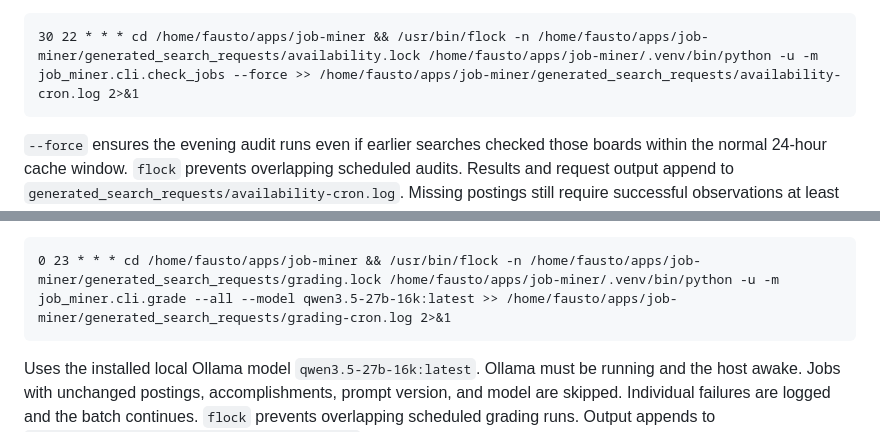
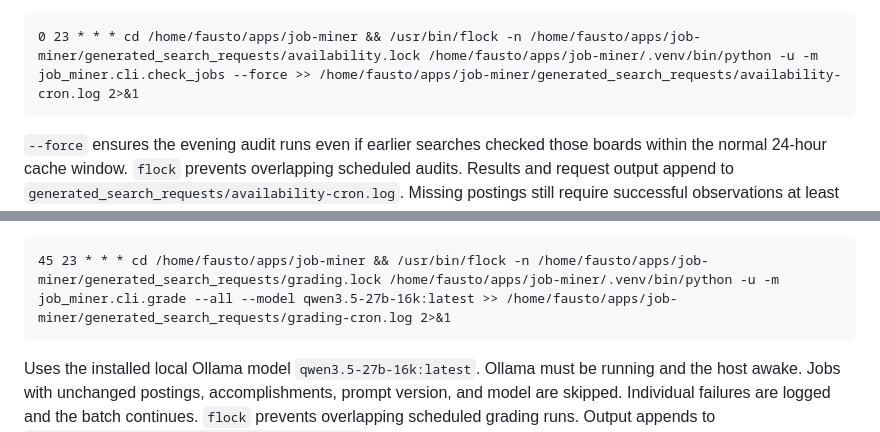
Before and after one commit to datafaust/job-miner, a Markdown page: docs/scheduled-search.md, 2 parts joined by grey strips. GitHub-like rendering.

Commit message:
Document updated availability and fit grading schedules

````diff
--- a/docs/scheduled-search.md
+++ b/docs/scheduled-search.md
@@ -40,7 +40,7 @@ The installed user crontab also checks saved postings daily at 22:30 (10:30 p.m.
 in America/New_York, including daylight saving changes:
 
 ```cron
-30 22 * * * cd /home/fausto/apps/job-miner && /usr/bin/flock -n /home/fausto/apps/job-miner/generated_search_requests/availability.lock /home/fausto/apps/job-miner/.venv/bin/python -u -m job_miner.cli.check_jobs --force >> /home/fausto/apps/job-miner/generated_search_requests/availability-cron.log 2>&1
+0 23 * * * cd /home/fausto/apps/job-miner && /usr/bin/flock -n /home/fausto/apps/job-miner/generated_search_requests/availability.lock /home/fausto/apps/job-miner/.venv/bin/python -u -m job_miner.cli.check_jobs --force >> /home/fausto/apps/job-miner/generated_search_requests/availability-cron.log 2>&1
 ```
 
 `--force` ensures the evening audit runs even if earlier searches checked
@@ -55,7 +55,7 @@ The installed user crontab grades visible saved jobs daily at 23:00 (11 p.m.)
 in America/New_York, including daylight saving changes:
 
 ```cron
-0 23 * * * cd /home/fausto/apps/job-miner && /usr/bin/flock -n /home/fausto/apps/job-miner/generated_search_requests/grading.lock /home/fausto/apps/job-miner/.venv/bin/python -u -m job_miner.cli.grade --all --model qwen3.5-27b-16k:latest >> /home/fausto/apps/job-miner/generated_search_requests/grading-cron.log 2>&1
+45 23 * * * cd /home/fausto/apps/job-miner && /usr/bin/flock -n /home/fausto/apps/job-miner/generated_search_requests/grading.lock /home/fausto/apps/job-miner/.venv/bin/python -u -m job_miner.cli.grade --all --model qwen3.5-27b-16k:latest >> /home/fausto/apps/job-miner/generated_search_requests/grading-cron.log 2>&1
 ```
 
 Uses the installed local Ollama model `qwen3.5-27b-16k:latest`. Ollama must be
````
Also changed, not shown: other parts of docs/scheduled-search.md (+2 -2 lines).
